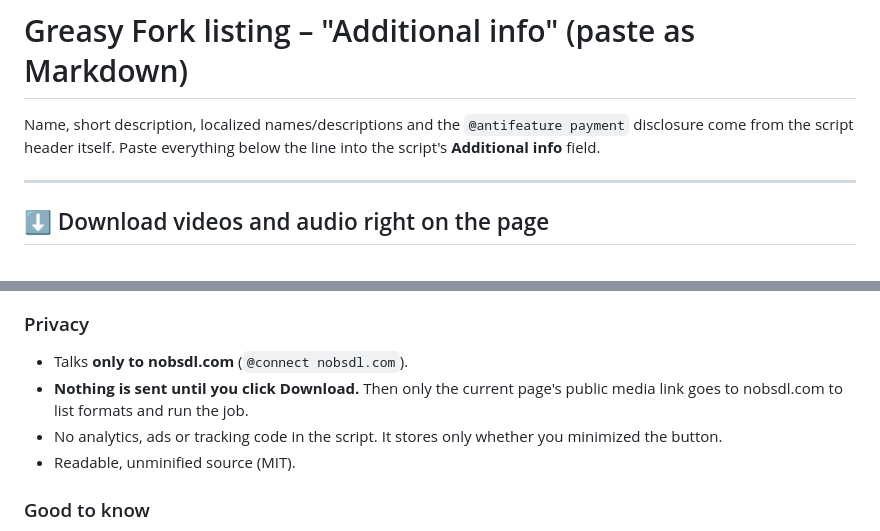
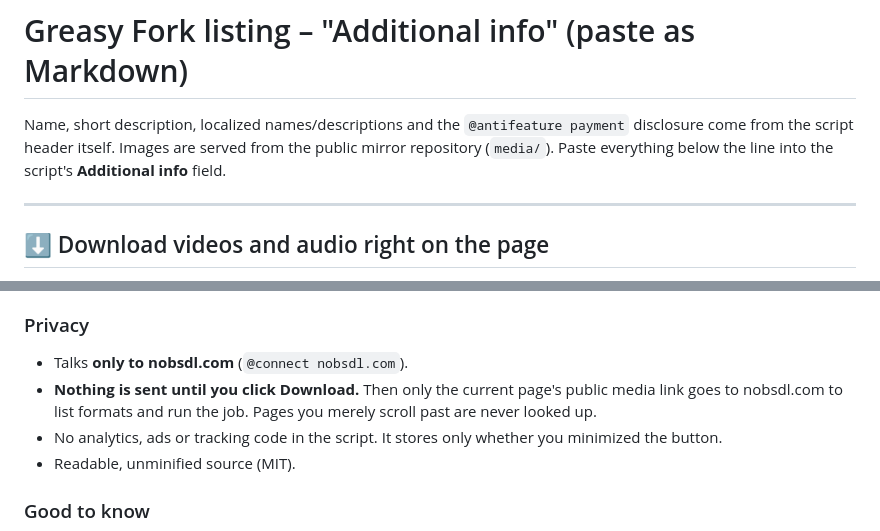
Before and after one commit to samrtulethtb/nobsdl-download-button, a Markdown page: GREASYFORK_LISTING.md, 2 parts joined by grey strips. Rendered like a GitHub page.

```diff
--- a/GREASYFORK_LISTING.md
+++ b/GREASYFORK_LISTING.md
@@ -2,6 +2,7 @@
 
 Name, short description, localized names/descriptions and the
 `@antifeature payment` disclosure come from the script header itself.
+Images are served from the public mirror repository (`media/`).
 Paste everything below the line into the script's **Additional info** field.
 
 ---
@@ -43,7 +68,8 @@ where your Supporter access works as usual.
 
 - Talks **only to nobsdl.com** (`@connect nobsdl.com`).
 - **Nothing is sent until you click Download.** Then only the current page's
-  public media link goes to nobsdl.com to list formats and run the job.
+  public media link goes to nobsdl.com to list formats and run the job. Pages
+  you merely scroll past are never looked up.
 - No analytics, ads or tracking code in the script. It stores only whether you
   minimized the button.
 - Readable, unminified source (MIT).
```
Also changed, not shown: other parts of GREASYFORK_LISTING.md (+36 -12 lines), README.md (+12 -2 lines), media/youtube-formats.jpg (added), media/youtube-progress.jpg (added), media/youtube-saved.jpg (added), 6 other files.
